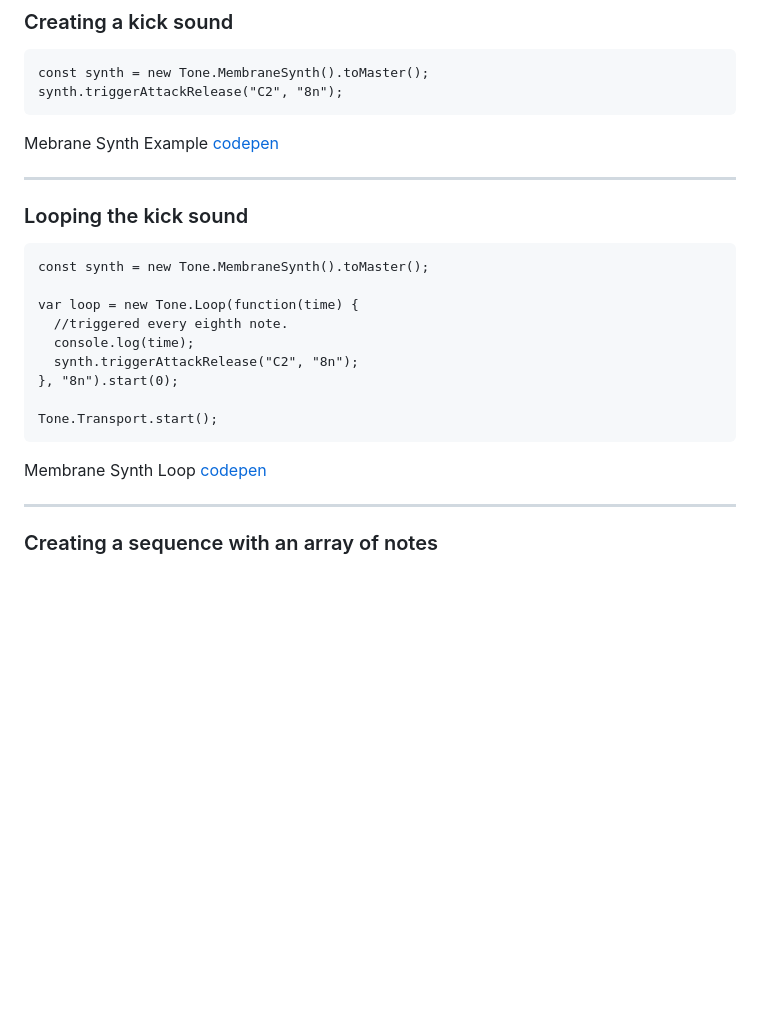
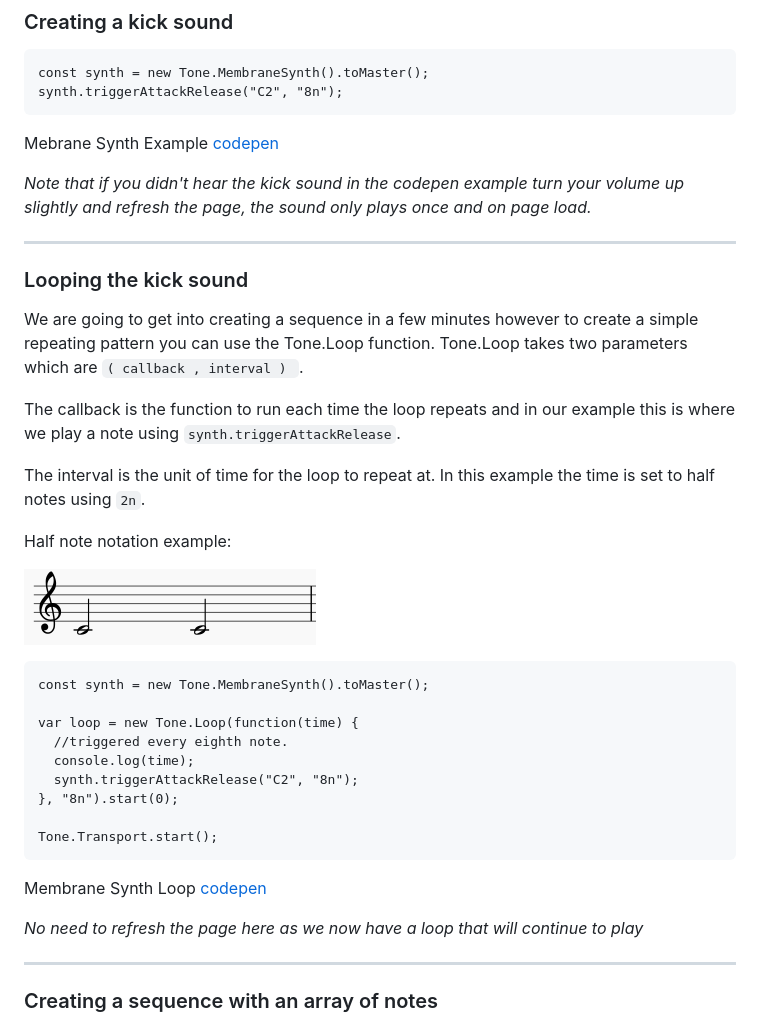
Before and after one commit to resonantdoghouse/tone.js-starter, a Markdown page: README.md, the part around the change. GitHub-like rendering; pictures changed too: img/notation-halfnote.png (added); blank space fills up the shorter version.

Commit message:
Add half-note screenshot and update readme examples

````diff
--- a/README.md
+++ b/README.md
@@ -45,9 +45,23 @@ synth.triggerAttackRelease("C2", "8n");
 
 Mebrane Synth Example [codepen](https://codepen.io/Onomicon/pen/MqOGEO?editors=1010)
 
+*Note that if you didn't hear the kick sound in the codepen example turn your volume up slightly and refresh the page, the sound only plays once and on page load.*
+
 ---
 
 ### Looping the kick sound
+
+We are going to get into creating a sequence in a few minutes however to create a simple repeating pattern you can use the Tone.Loop function.
+Tone.Loop takes two parameters which are `( callback , interval ) `.
+
+The callback is the function to run each time the loop repeats and in our example this is where we play a note using `synth.triggerAttackRelease`.
+
+The interval is the unit of time for the loop to repeat at. In this example the time is set to half notes using `2n`.
+
+Half note notation example:
+
+![Notation Half Notes](./img/notation-halfnote.png)
+
 
 ```
 const synth = new Tone.MembraneSynth().toMaster();
@@ -62,6 +76,8 @@ Tone.Transport.start();
 ```
 
 Membrane Synth Loop [codepen](https://codepen.io/Onomicon/pen/rZYvdK)
+
+*No need to refresh the page here as we now have a loop that will continue to play*
 
 ---
 
````
